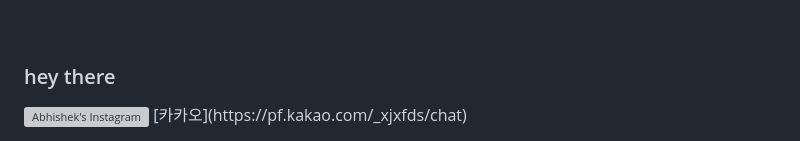
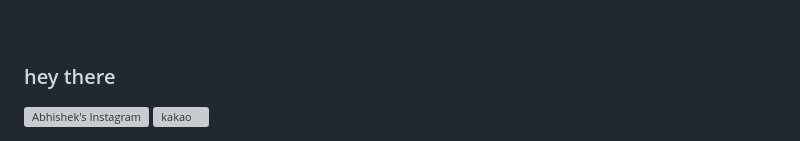
Before and after one commit to sw1134/sw1134, a Markdown page: README.md, the part around one of its changes. GitHub-like rendering; grey boxes are pictures that could not be loaded.

```diff
--- a/README.md
+++ b/README.md
@@ -58,3 +58,5 @@
   <img align="left" alt="Abhishek's Instagram" width="22px" src="https://raw.githubusercontent.com/hussainweb/hussainweb/main/icons/instagram.png" />
 </a>
-[카카오](https://pf.kakao.com/_xjxfds/chat)
+<a href="https://pf.kakao.com/">
+  <img align="left" alt="kakao" width="22px"  src="" />
+</a>
```
Also changed, not shown: other parts of README.md (+1 -1 lines).
